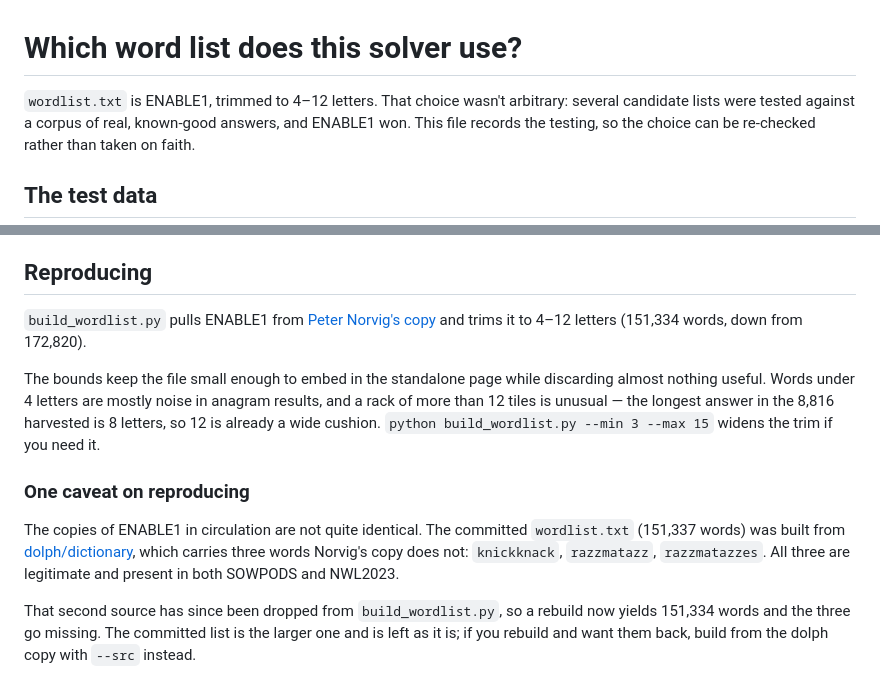
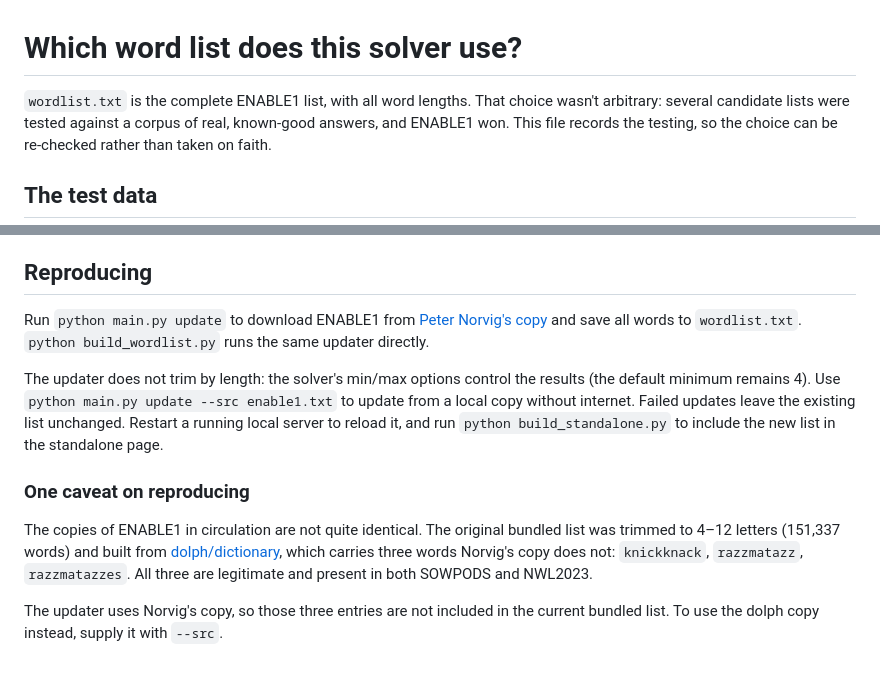
Before and after one commit to DragzDA69/anagram_solver, a Markdown page: DICTIONARY.md, 2 parts joined by grey strips. GitHub-like rendering.

```diff
--- a/DICTIONARY.md
+++ b/DICTIONARY.md
@@ -1,6 +1,6 @@
 # Which word list does this solver use?
 
-`wordlist.txt` is ENABLE1, trimmed to 4–12 letters. That choice wasn't arbitrary: several
+`wordlist.txt` is the complete ENABLE1 list, with all word lengths. That choice wasn't arbitrary: several
 candidate lists were tested against a corpus of real, known-good answers, and ENABLE1 won.
 This file records the testing, so the choice can be re-checked rather than taken on faith.
 
@@ -54,25 +54,23 @@ is plain ENABLE1.
 
 ## Reproducing
 
-`build_wordlist.py` pulls ENABLE1 from
-[Peter Norvig's copy](https://norvig.com/ngrams/enable1.txt) and trims it to 4–12
-letters (151,334 words, down from 172,820).
+Run `python main.py update` to download ENABLE1 from
+[Peter Norvig's copy](https://norvig.com/ngrams/enable1.txt) and save all words
+to `wordlist.txt`. `python build_wordlist.py` runs the same updater directly.
 
-The bounds keep the file small enough to embed in the standalone page while discarding
-almost nothing useful. Words under 4 letters are mostly noise in anagram results, and a
-rack of more than 12 tiles is unusual — the longest answer in the 8,816 harvested is
-8 letters, so 12 is already a wide cushion. `python build_wordlist.py --min 3 --max 15`
-widens the trim if you need it.
+The updater does not trim by length: the solver's min/max options control the
+results (the default minimum remains 4). Use `python main.py update --src enable1.txt`
+to update from a local copy without internet. Failed updates leave the existing
+list unchanged. Restart a running local server to reload it, and run
+`python build_standalone.py` to include the new list in the standalone page.
 
 ### One caveat on reproducing
 
-The copies of ENABLE1 in circulation are not quite identical. The committed
-`wordlist.txt` (151,337 words) was built from
+The copies of ENABLE1 in circulation are not quite identical. The original bundled
+list was trimmed to 4–12 letters (151,337 words) and built from
 [dolph/dictionary](https://github.com/dolph/dictionary), which carries three words
 Norvig's copy does not: `knickknack`, `razzmatazz`, `razzmatazzes`. All three are
 legitimate and present in both SOWPODS and NWL2023.
 
-That second source has since been dropped from `build_wordlist.py`, so a rebuild
-now yields 151,334 words and the three go missing. The committed list is the
-larger one and is left as it is; if you rebuild and want them back, build from the
-dolph copy with `--src` instead.
+The updater uses Norvig's copy, so those three entries are not included in the
+current bundled list. To use the dolph copy instead, supply it with `--src`.
```
Also changed, not shown: README.md (+79 -50 lines), docs/mobile-layout.png (added), docs/options.png, docs/web-page.png, 13 other files.
